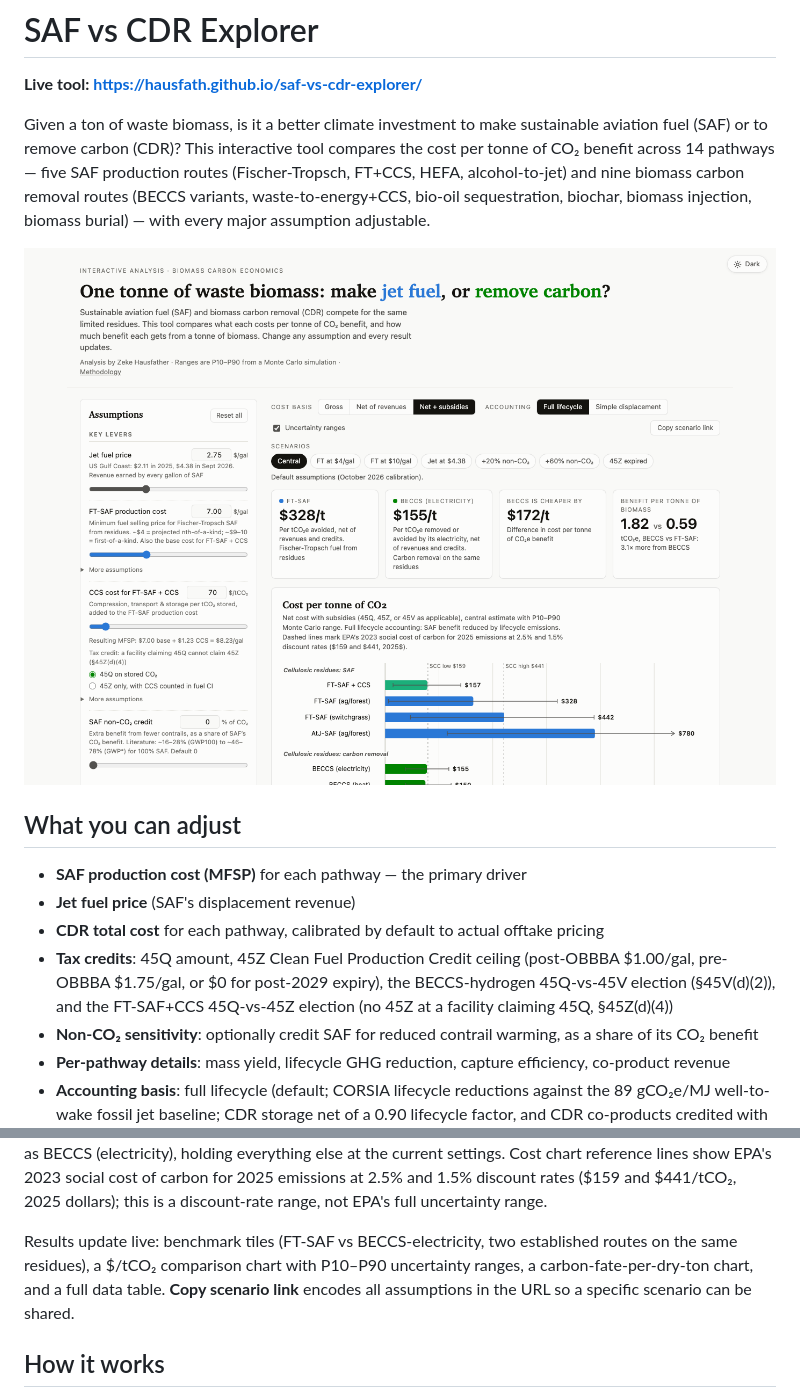
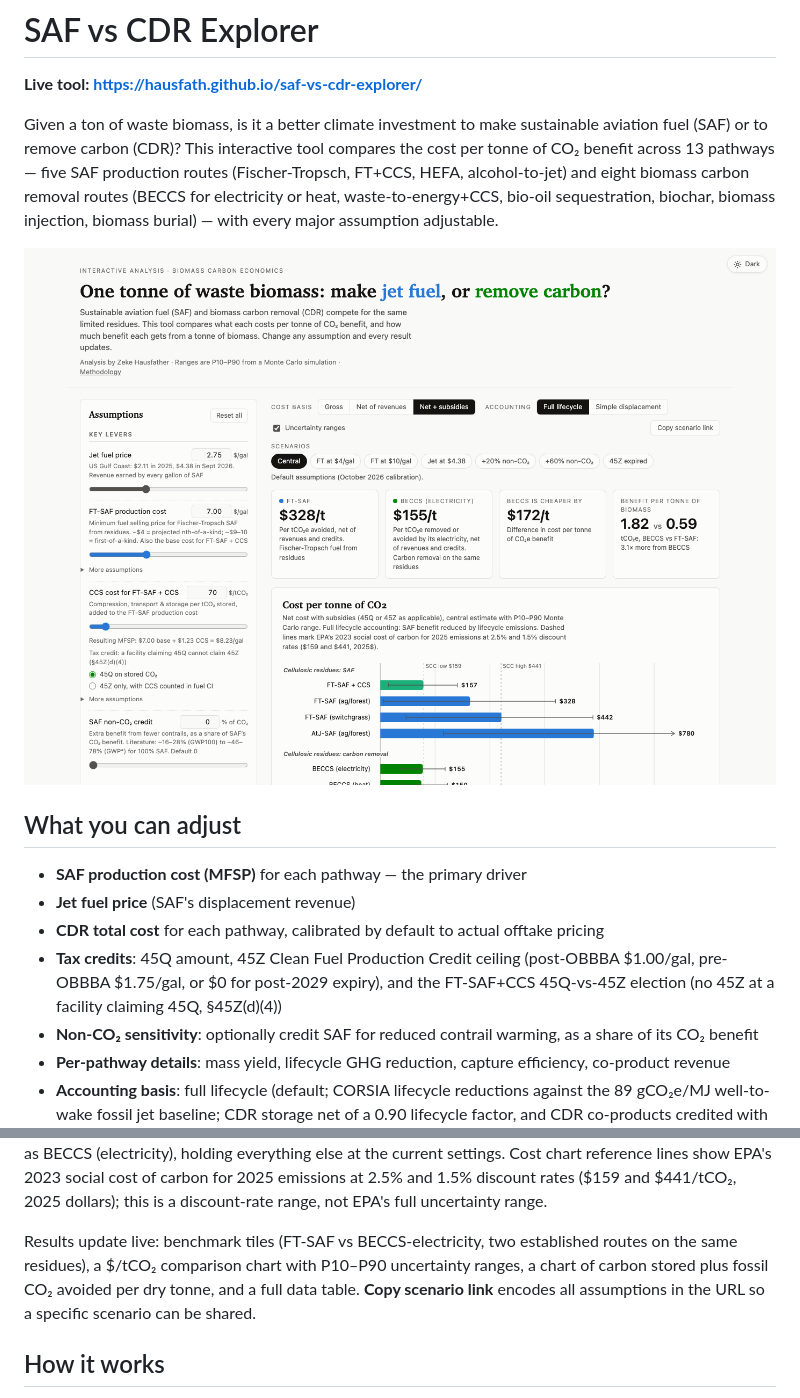
Before and after one commit to hausfath/saf-vs-cdr-explorer, a Markdown page: README.md, 2 parts joined by grey strips. Rendered like a GitHub page; pictures changed too: docs/screenshot.png.

```diff
--- a/README.md
+++ b/README.md
@@ -4,8 +4,8 @@
 
 Given a ton of waste biomass, is it a better climate investment to make sustainable aviation
 fuel (SAF) or to remove carbon (CDR)? This interactive tool compares the cost per tonne of
-CO₂ benefit across 14 pathways — five SAF production routes (Fischer-Tropsch, FT+CCS, HEFA,
-alcohol-to-jet) and nine biomass carbon removal routes (BECCS variants, waste-to-energy+CCS,
+CO₂ benefit across 13 pathways — five SAF production routes (Fischer-Tropsch, FT+CCS, HEFA,
+alcohol-to-jet) and eight biomass carbon removal routes (BECCS for electricity or heat, waste-to-energy+CCS,
 bio-oil sequestration, biochar, biomass injection, biomass burial) — with every major
 assumption adjustable.
 
@@ -17,8 +17,7 @@ assumption adjustable.
 - **Jet fuel price** (SAF's displacement revenue)
 - **CDR total cost** for each pathway, calibrated by default to actual offtake pricing
 - **Tax credits**: 45Q amount, 45Z Clean Fuel Production Credit ceiling (post-OBBBA $1.00/gal,
-  pre-OBBBA $1.75/gal, or $0 for post-2029 expiry), the BECCS-hydrogen 45Q-vs-45V election
-  (§45V(d)(2)), and the FT-SAF+CCS 45Q-vs-45Z election (no 45Z at a facility claiming 45Q,
+  pre-OBBBA $1.75/gal, or $0 for post-2029 expiry), and the FT-SAF+CCS 45Q-vs-45Z election (no 45Z at a facility claiming 45Q,
   §45Z(d)(4))
 - **Non-CO₂ sensitivity**: optionally credit SAF for reduced contrail warming, as a share of its
   CO₂ benefit
@@ -37,8 +36,8 @@ Cost chart reference lines show EPA's 2023 social cost of carbon for 2025 emissi
 discount rates ($159 and $441/tCO₂, 2025 dollars); this is a discount-rate range, not EPA's full uncertainty range.
 
 Results update live: benchmark tiles (FT-SAF vs BECCS-electricity, two established routes
-on the same residues), a $/tCO₂ comparison chart with P10–P90 uncertainty ranges, a carbon-fate-per-dry-ton
-chart, and a full data table. **Copy scenario link** encodes all assumptions in the URL so a
+on the same residues), a $/tCO₂ comparison chart with P10–P90 uncertainty ranges, a chart of carbon stored plus
+fossil CO₂ avoided per dry tonne, and a full data table. **Copy scenario link** encodes all assumptions in the URL so a
 specific scenario can be shared.
 
 ## How it works
```
Also changed, not shown: METHODOLOGY.md (+16 -41 lines), 1 other file.
